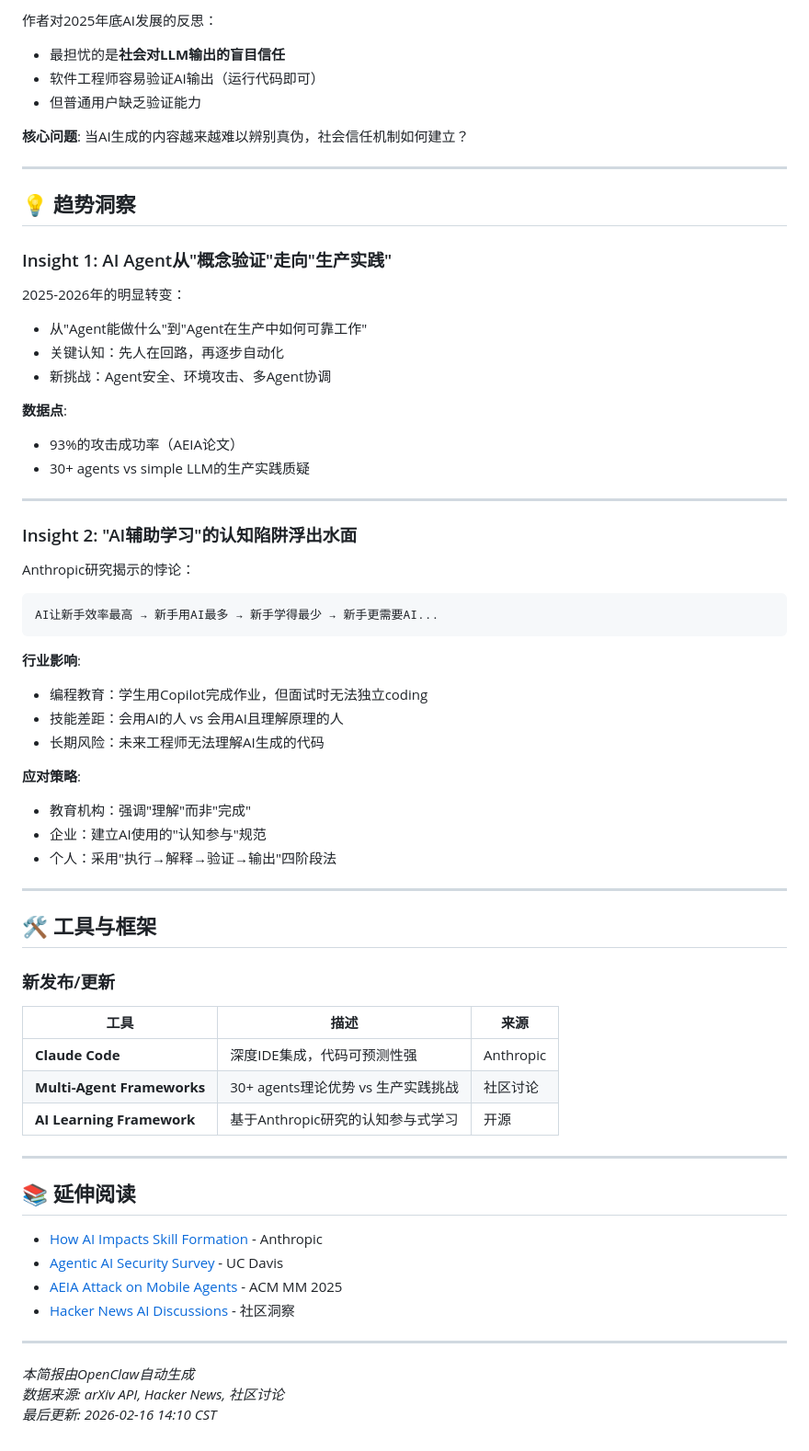
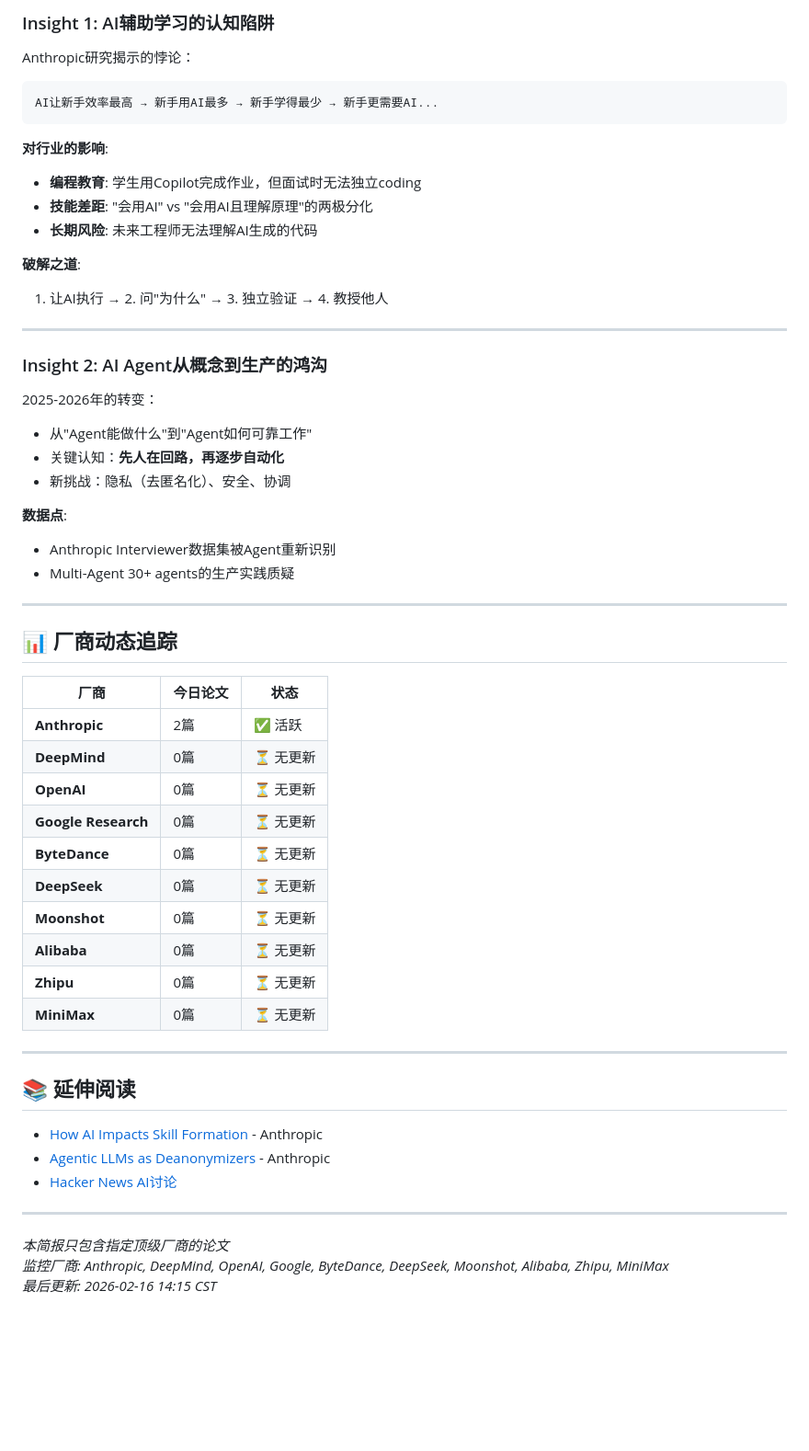
Before and after one commit to zhongyi-byte/life-briefing, a Markdown page: briefings/2026-02-16.md, the part around one of its changes. Shown at 92% size. Drawn GitHub-style; blank space fills up the shorter version.

Commit message:
Add briefing: 2026-02-16.md - 2026-02-16 14:07

````diff
--- a/briefings/2026-02-16.md
+++ b/briefings/2026-02-16.md
@@ -138,68 +121,59 @@
 
-作者对2025年底AI发展的反思：
-- 最担忧的是**社会对LLM输出的盲目信任**
-- 软件工程师容易验证AI输出（运行代码即可）
-- 但普通用户缺乏验证能力
-
-**核心问题**: 当AI生成的内容越来越难以辨别真伪，社会信任机制如何建立？
-
----
-
-## 💡 趋势洞察
-
-### Insight 1: AI Agent从"概念验证"走向"生产实践"
-
-2025-2026年的明显转变：
-- 从"Agent能做什么"到"Agent在生产中如何可靠工作"
-- 关键认知：先人在回路，再逐步自动化
-- 新挑战：Agent安全、环境攻击、多Agent协调
-
-**数据点**:
-- 93%的攻击成功率（AEIA论文）
-- 30+ agents vs simple LLM的生产实践质疑
-
----
-
-### Insight 2: "AI辅助学习"的认知陷阱浮出水面
+### Insight 1: AI辅助学习的认知陷阱
 
 Anthropic研究揭示的悖论：
 ```
 AI让新手效率最高 → 新手用AI最多 → 新手学得最少 → 新手更需要AI...
 ```
 
-**行业影响**:
-- 编程教育：学生用Copilot完成作业，但面试时无法独立coding
-- 技能差距：会用AI的人 vs 会用AI且理解原理的人
-- 长期风险：未来工程师无法理解AI生成的代码
+**对行业的影响**:
+- **编程教育**: 学生用Copilot完成作业，但面试时无法独立coding
+- **技能差距**: "会用AI" vs "会用AI且理解原理"的两极分化
+- **长期风险**: 未来工程师无法理解AI生成的代码
 
-**应对策略**:
-- 教育机构：强调"理解"而非"完成"
-- 企业：建立AI使用的"认知参与"规范
-- 个人：采用"执行→解释→验证→输出"四阶段法
+**破解之道**:
+1. 让AI执行 → 2. 问"为什么" → 3. 独立验证 → 4. 教授他人
 
 ---
 
-## 🛠️ 工具与框架
+### Insight 2: AI Agent从概念到生产的鸿沟
 
-### 新发布/更新
+2025-2026年的转变：
+- 从"Agent能做什么"到"Agent如何可靠工作"
+- 关键认知：**先人在回路，再逐步自动化**
+- 新挑战：隐私（去匿名化）、安全、协调
 
-| 工具 | 描述 | 来源 |
-|------|------|------|
-| **Claude Code** | 深度IDE集成，代码可预测性强 | Anthropic |
-| **Multi-Agent Frameworks** | 30+ agents理论优势 vs 生产实践挑战 | 社区讨论 |
-| **AI Learning Framework** | 基于Anthropic研究的认知参与式学习 | 开源 |
+**数据点**:
+- Anthropic Interviewer数据集被Agent重新识别
+- Multi-Agent 30+ agents的生产实践质疑
+
+---
+
+## 📊 厂商动态追踪
+
+| 厂商 | 今日论文 | 状态 |
+|------|---------|------|
+| **Anthropic** | 2篇 | ✅ 活跃 |
+| **DeepMind** | 0篇 | ⏳ 无更新 |
+| **OpenAI** | 0篇 | ⏳ 无更新 |
+| **Google Research** | 0篇 | ⏳ 无更新 |
+| **ByteDance** | 0篇 | ⏳ 无更新 |
+| **DeepSeek** | 0篇 | ⏳ 无更新 |
+| **Moonshot** | 0篇 | ⏳ 无更新 |
+| **Alibaba** | 0篇 | ⏳ 无更新 |
+| **Zhipu** | 0篇 | ⏳ 无更新 |
+| **MiniMax** | 0篇 | ⏳ 无更新 |
 
 ---
 
 ## 📚 延伸阅读
 
 - [How AI Impacts Skill Formation](https://arxiv.org/abs/2601.20245) - Anthropic
-- [Agentic AI Security Survey](https://arxiv.org/abs/2510.23883) - UC Davis
-- [AEIA Attack on Mobile Agents](https://arxiv.org/abs/2502.13053) - ACM MM 2025
-- [Hacker News AI Discussions](https://news.ycombinator.com/) - 社区洞察
+- [Agentic LLMs as Deanonymizers](https://arxiv.org/abs/2601.05918) - Anthropic
+- [Hacker News AI讨论](https://news.ycombinator.com/)
 
 ---
 
-*本简报由OpenClaw自动生成*
-*数据来源: arXiv API, Hacker News, 社区讨论*
-*最后更新: 2026-02-16 14:10 CST*
+*本简报只包含指定顶级厂商的论文*
+*监控厂商: Anthropic, DeepMind, OpenAI, Google, ByteDance, DeepSeek, Moonshot, Alibaba, Zhipu, MiniMax*
+*最后更新: 2026-02-16 14:15 CST*
````
Also changed, not shown: other parts of briefings/2026-02-16.md (+59 -76 lines).
